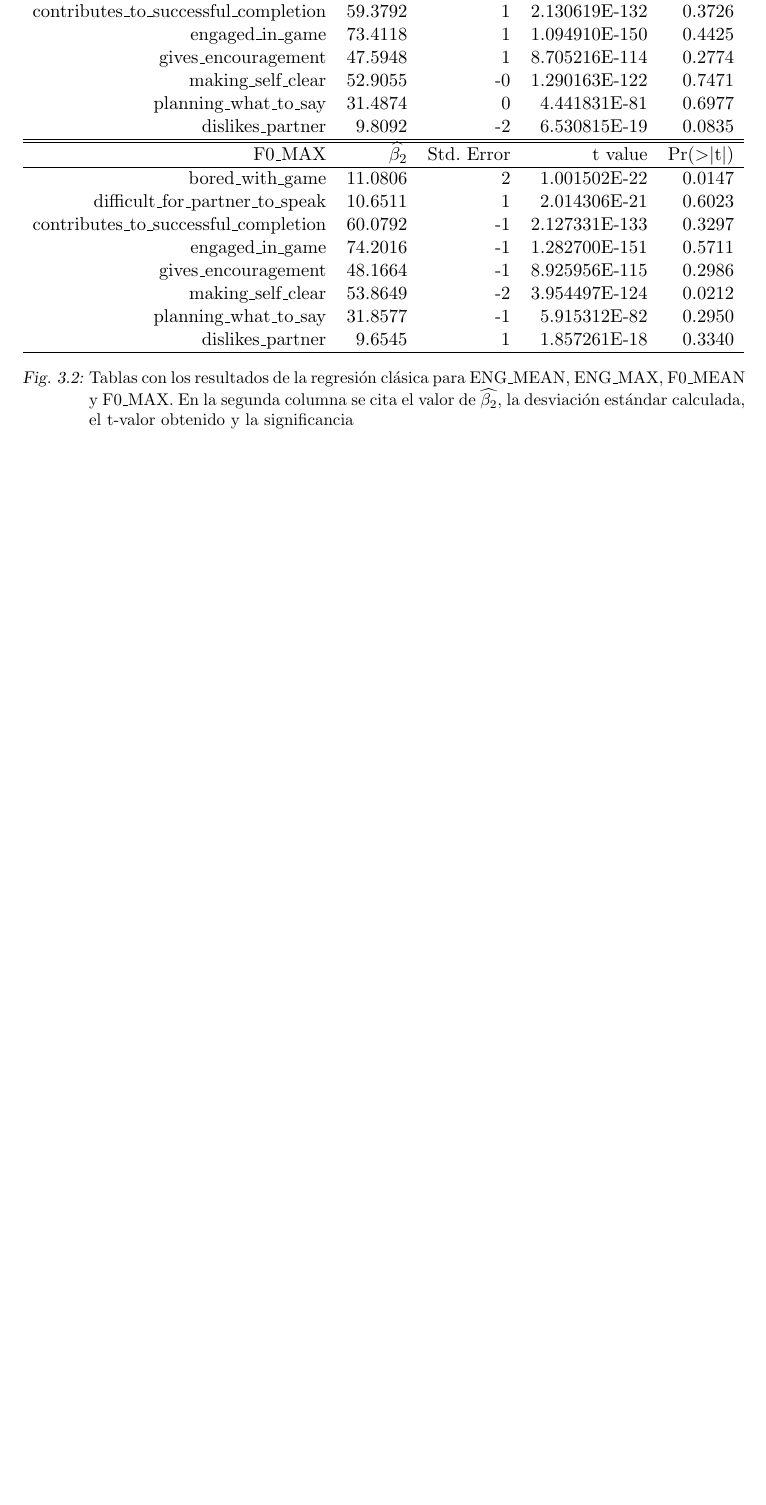
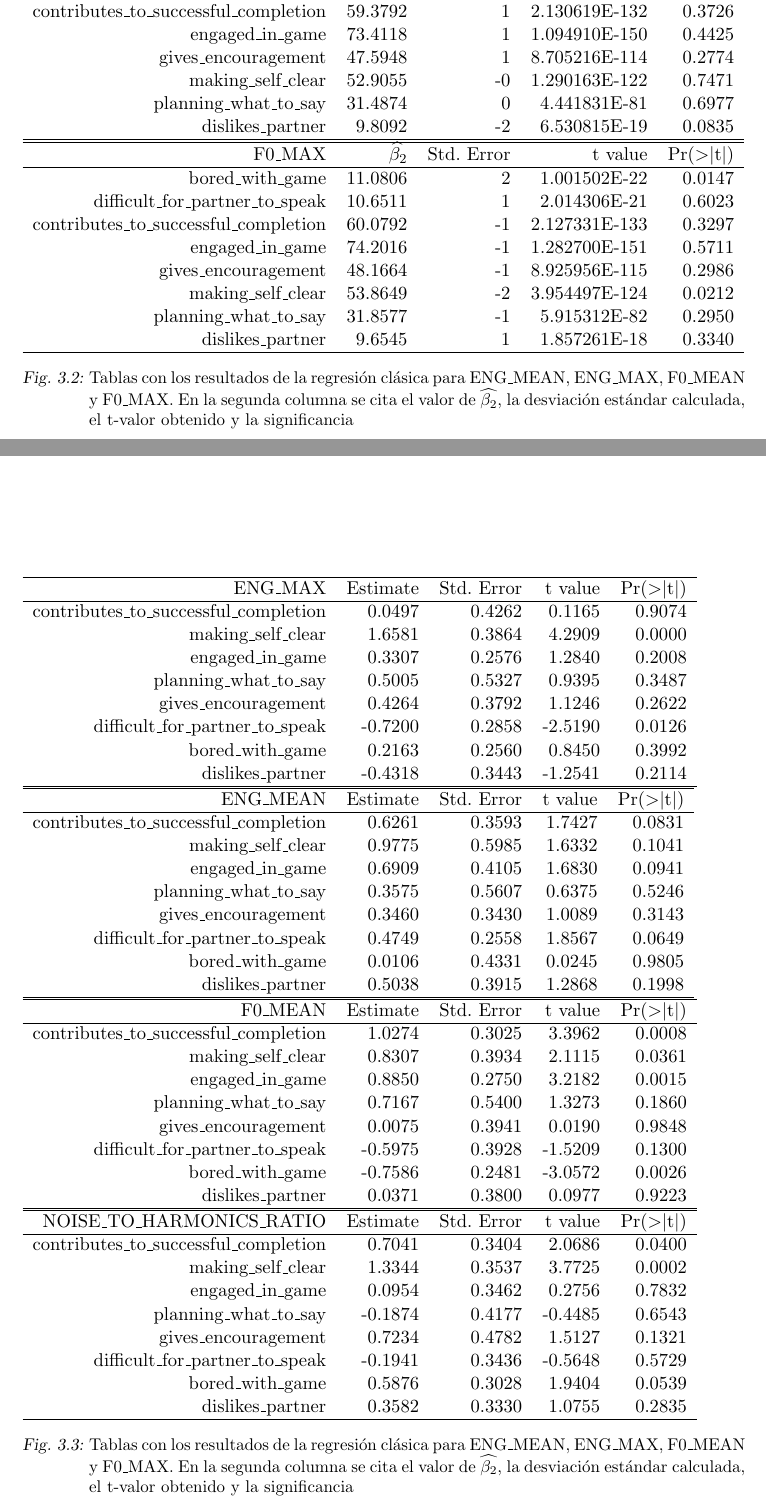
Before and after one commit to luquesky/tesis, a LaTeX thesis (latex/src/tesis.tex, which reads latex/src/resultados.tex, latex/src/tables/regresion_efectos_fijos_significantes_tabla.tex): part of page 27 of 29 before the commit and two parts of pages 27 and 28 of 29 after it, the two joined at a grey line, cut so that both start at the same text, the shorter picture padded with empty space. The pictures show the PDF file latex/tesis.pdf that the author committed with the source.

Commit message:
Add tables of fixed effects ols.

```diff
--- a/latex/src/resultados.tex
+++ b/latex/src/resultados.tex
@@ -7,8 +7,19 @@
 
 En el modelo clásico no dio resultados apreciables, principalmente por la baja significancia de sus resultados. En \ref{regresion_clasica} puede verse el gráfico de \emph{F0\_MEAN} y 4 variables sociales y en \ref{regresion_clasica_tabla} pueden verse los valores de las estimaciones de $\widehat{\beta_2}$ junto a sus p-valores.
 
-
 \begin{figure}[l]
 \input{tables/classic_regression_table}
 \caption{Tablas con los resultados de la regresión clásica para ENG\_MEAN, ENG\_MAX, F0\_MEAN y F0\_MAX. En la segunda columna se cita el valor de $\widehat{\beta_2}$, la desviación estándar calculada, el t-valor obtenido y la significancia}\label{regresion_clasica_tabla}
 \end{figure}
+
+
+
+\section{Modelo de Efectos Fijos}
+
+El modelo de efectos fijos sobre el valor absoluto del \emph{entrainment} dio valores sustancialmente más apreciables. \ENGMAX, \ENGMEAN, \FOMEAN y \NOISETOHARMONICS poseen valores altamente significativos ( p-valor menor a 0.1) para la regresión con efectos fijos para al menos 3 variables sociales.
+
+\begin{figure}
+\input{tables/regresion_efectos_fijos_significantes_tabla}
+\caption{Tablas con los resultados de la regresión clásica para ENG\_MEAN, ENG\_MAX, F0\_MEAN y F0\_MAX. En la segunda columna se cita el valor de $\widehat{\beta_2}$, la desviación estándar calculada, el t-valor obtenido y la significancia}\label{regresion_clasica_tabla}
+
+\end{figure}
--- /dev/null
+++ b/latex/src/tables/regresion_efectos_fijos_significantes_tabla.tex
@@ -0,0 +1,45 @@
+
+\begin{tabular}{rrrrr}
+  \hline
+ \ENGMAX & Estimate & Std. Error & t value & Pr($>$$|$t$|$) \\
+  \hline
+contributes\_to\_successful\_completion & 0.0497 & 0.4262 & 0.1165 & 0.9074 \\
+  making\_self\_clear & 1.6581 & 0.3864 & 4.2909 & 0.0000 \\
+  engaged\_in\_game & 0.3307 & 0.2576 & 1.2840 & 0.2008 \\
+  planning\_what\_to\_say & 0.5005 & 0.5327 & 0.9395 & 0.3487 \\
+  gives\_encouragement & 0.4264 & 0.3792 & 1.1246 & 0.2622 \\
+  difficult\_for\_partner\_to\_speak & -0.7200 & 0.2858 & -2.5190 & 0.0126 \\
+  bored\_with\_game & 0.2163 & 0.2560 & 0.8450 & 0.3992 \\
+  dislikes\_partner & -0.4318 & 0.3443 & -1.2541 & 0.2114 \\
+   \hline
+\end{tabular}
+
+\begin{tabular}{rrrrr}
+  \hline
+ \FOMEAN & Estimate & Std. Error & t value & Pr($>$$|$t$|$) \\
+  \hline
+contributes\_to\_successful\_completion & 1.0274 & 0.3025 & 3.3962 & 0.0008 \\
+  making\_self\_clear & 0.8307 & 0.3934 & 2.1115 & 0.0361 \\
+  engaged\_in\_game & 0.8850 & 0.2750 & 3.2182 & 0.0015 \\
+  planning\_what\_to\_say & 0.7167 & 0.5400 & 1.3273 & 0.1860 \\
+  gives\_encouragement & 0.0075 & 0.3941 & 0.0190 & 0.9848 \\
+  difficult\_for\_partner\_to\_speak & -0.5975 & 0.3928 & -1.5209 & 0.1300 \\
+  bored\_with\_game & -0.7586 & 0.2481 & -3.0572 & 0.0026 \\
+  dislikes\_partner & 0.0371 & 0.3800 & 0.0977 & 0.9223 \\
+   \hline
+\end{tabular}
+
+\begin{tabular}{rrrrr}
+  \hline
+ \NOISETOHARMONICS & Estimate & Std. Error & t value & Pr($>$$|$t$|$) \\
+  \hline
+contributes\_to\_successful\_completion & 0.7041 & 0.3404 & 2.0686 & 0.0400 \\
+  making\_self\_clear & 1.3344 & 0.3537 & 3.7725 & 0.0002 \\
+  engaged\_in\_game & 0.0954 & 0.3462 & 0.2756 & 0.7832 \\
+  planning\_what\_to\_say & -0.1874 & 0.4177 & -0.4485 & 0.6543 \\
+  gives\_encouragement & 0.7234 & 0.4782 & 1.5127 & 0.1321 \\
+  difficult\_for\_partner\_to\_speak & -0.1941 & 0.3436 & -0.5648 & 0.5729 \\
+  bored\_with\_game & 0.5876 & 0.3028 & 1.9404 & 0.0539 \\
+  dislikes\_partner & 0.3582 & 0.3330 & 1.0755 & 0.2835 \\
+   \hline
+\end{tabular}
--- a/latex/src/tesis.tex
+++ b/latex/src/tesis.tex
@@ -41,6 +41,14 @@
 
 %%%% ACA VA EL CONTENIDO DE LA TESIS
 
+\newcommand{\ENGMAX} { ENG\_MAX }
+\newcommand{\ENGMEAN} { ENG\_MEAN }
+\newcommand{\FOMAX} { F0\_MAX }
+\newcommand{\FOMEAN} { F0\_MEAN }
+\newcommand{\NOISETOHARMONICS} { NOISE\_TO\_HARMONICS\_RATIO }
+
+
+
 \chapter{Introducción}
 \include{introduccion}
 
```
Also changed, not shown: latex/tesis.pdf.
